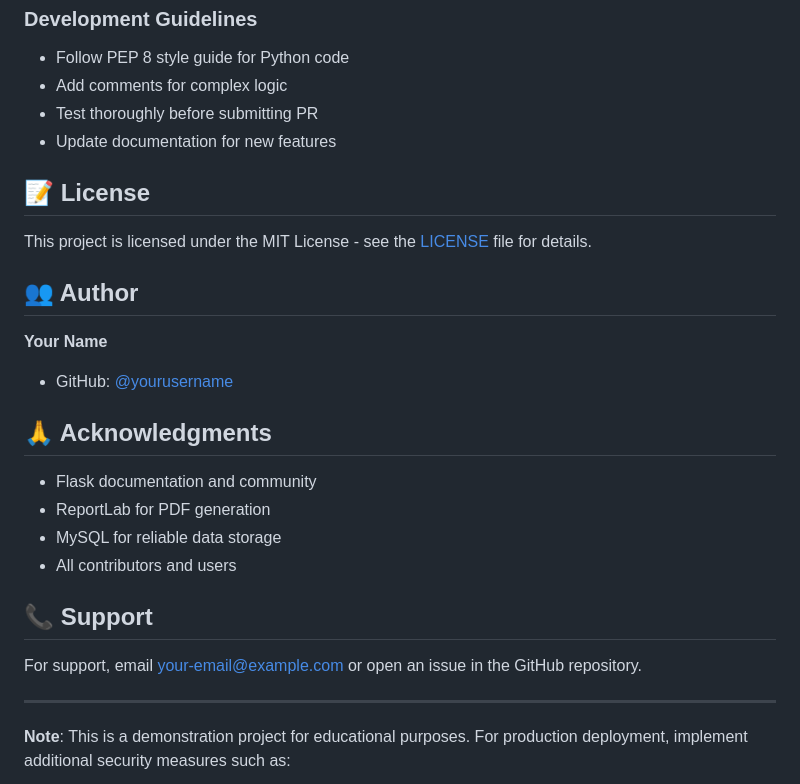
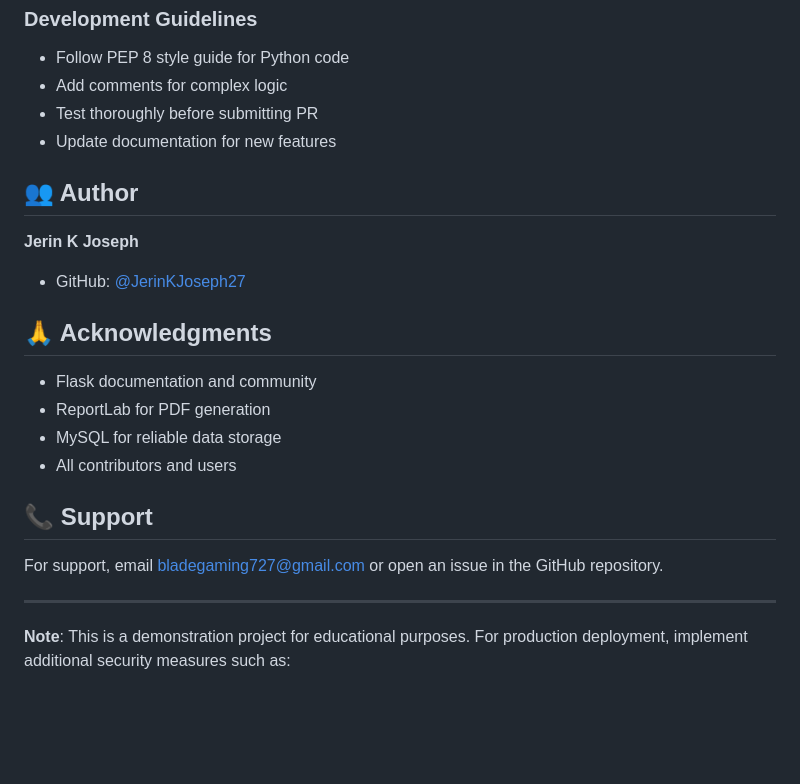
Before and after one commit to JerinKJoseph27/Movie-Booking-App, a Markdown page: README.md, the part around the change. Rendered like a GitHub page; blank space fills up the shorter version.

Commit message:
simple changes in readme

```diff
--- a/README.md
+++ b/README.md
@@ -340,14 +340,10 @@ Contributions are welcome! Please follow these steps:
 - Test thoroughly before submitting PR
 - Update documentation for new features
 
-## 📝 License
-
-This project is licensed under the MIT License - see the [LICENSE](LICENSE) file for details.
-
 ## 👥 Author
 
-**Your Name**
-- GitHub: [@yourusername](https://github.com/yourusername)
+**Jerin K Joseph**
+- GitHub: [@JerinKJoseph27](https://github.com/JerinKJoseph27)
 
 ## 🙏 Acknowledgments
 
@@ -358,7 +354,7 @@ This project is licensed under the MIT License - see the [LICENSE](LICENSE) file
 
 ## 📞 Support
 
-For support, email your-email@example.com or open an issue in the GitHub repository.
+For support, email bladegaming727@gmail.com or open an issue in the GitHub repository.
 
 ---
 
```
